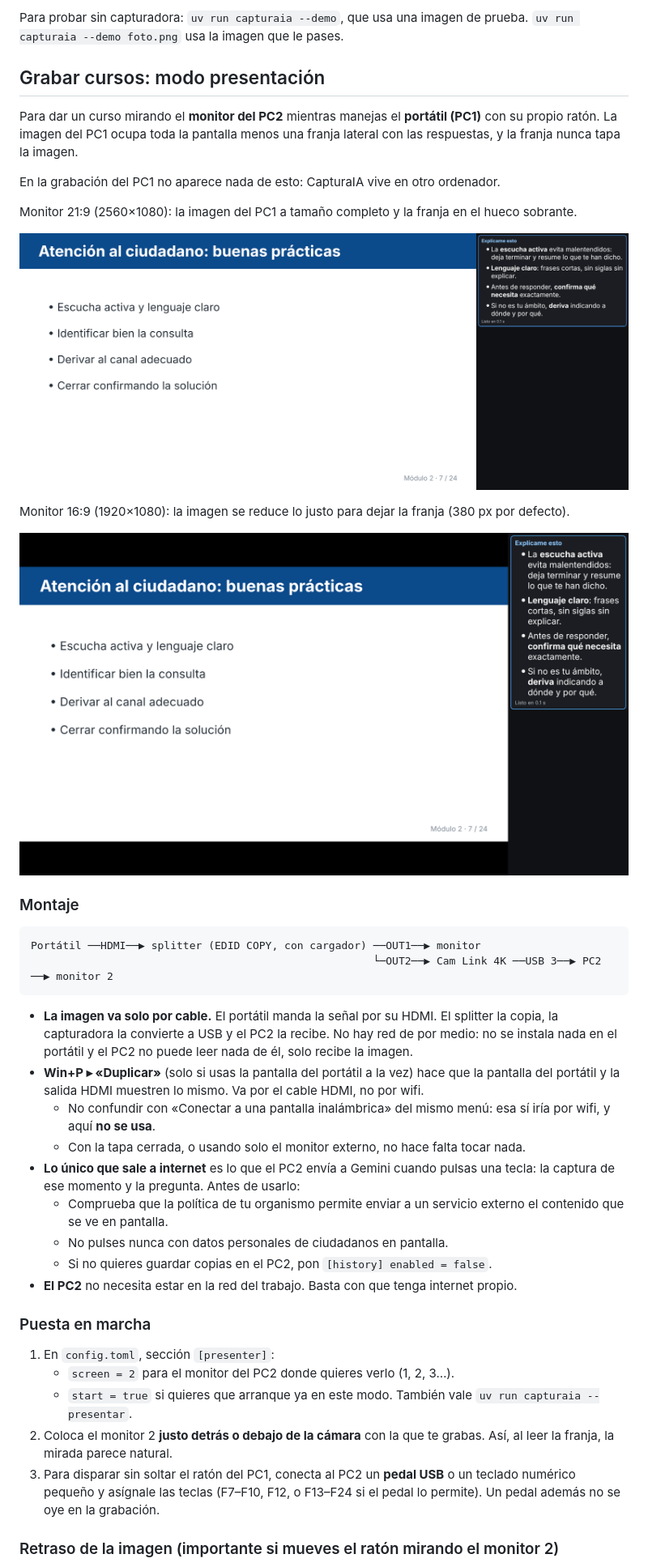
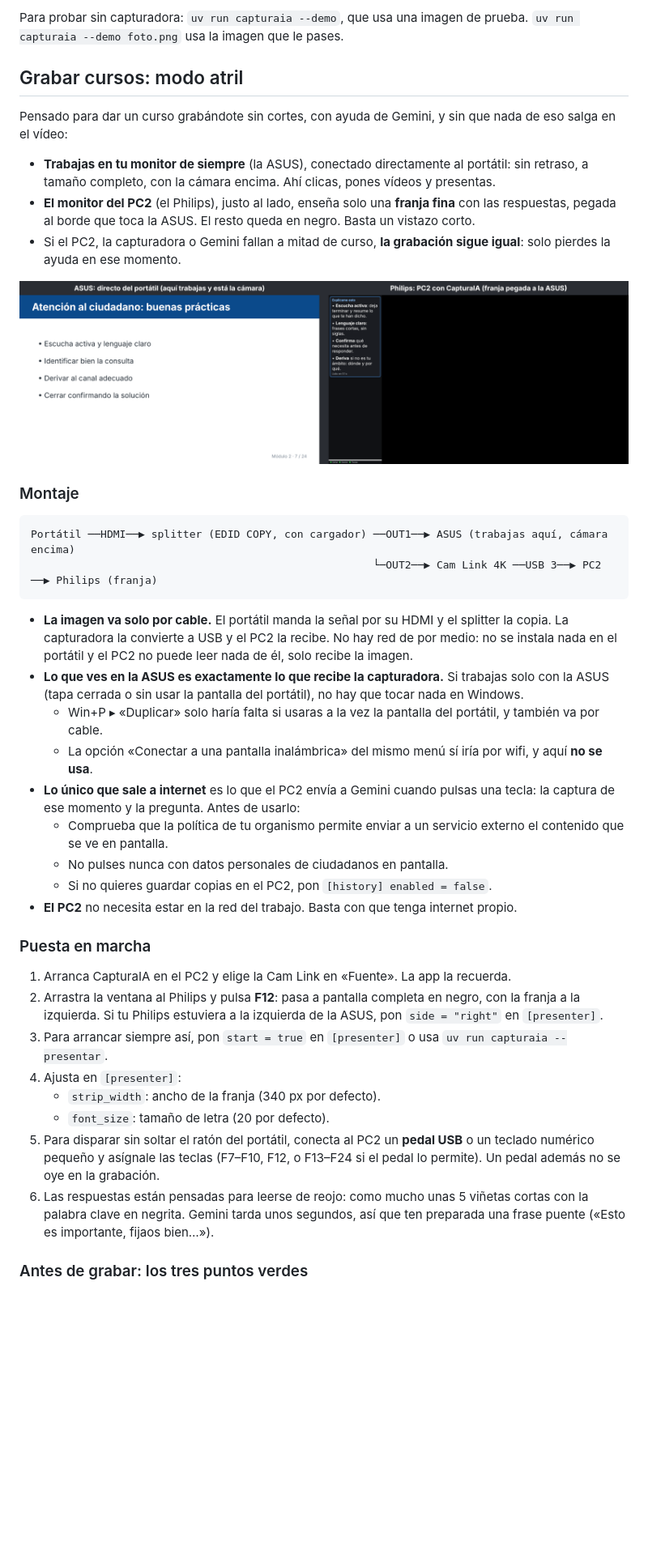
Before and after one commit to Arkus0/ForzudoOS, a Markdown page: capturaia/README.md, the part around one of its changes. Shown at 81% size. Drawn GitHub-style; pictures changed too: capturaia/docs/atril.png (added); blank space fills up the shorter version.

````diff
--- a/capturaia/README.md
+++ b/capturaia/README.md
@@ -65,37 +65,36 @@ van a `%APPDATA%\capturaia\capturas`. Se puede desactivar en `[history]`.
 Para probar sin capturadora: `uv run capturaia --demo`, que usa una imagen de prueba.
 `uv run capturaia --demo foto.png` usa la imagen que le pases.
 
-## Grabar cursos: modo presentación
+## Grabar cursos: modo atril
 
-Para dar un curso mirando el **monitor del PC2** mientras manejas el **portátil (PC1)** con su
-propio ratón. La imagen del PC1 ocupa toda la pantalla menos una franja lateral con las
-respuestas, y la franja nunca tapa la imagen.
+Pensado para dar un curso grabándote sin cortes, con ayuda de Gemini, y sin que nada de eso
+salga en el vídeo:
 
-En la grabación del PC1 no aparece nada de esto: CapturaIA vive en otro ordenador.
+- **Trabajas en tu monitor de siempre** (la ASUS), conectado directamente al portátil: sin
+  retraso, a tamaño completo, con la cámara encima. Ahí clicas, pones vídeos y presentas.
+- **El monitor del PC2** (el Philips), justo al lado, enseña solo una **franja fina** con las
+  respuestas, pegada al borde que toca la ASUS. El resto queda en negro. Basta un vistazo corto.
+- Si el PC2, la capturadora o Gemini fallan a mitad de curso, **la grabación sigue igual**:
+  solo pierdes la ayuda en ese momento.
 
-Monitor 21:9 (2560×1080): la imagen del PC1 a tamaño completo y la franja en el hueco sobrante.
-
-![Modo presentación en monitor 21:9](docs/presentacion-2560x1080.png)
-
-Monitor 16:9 (1920×1080): la imagen se reduce lo justo para dejar la franja (380 px por defecto).
-
-![Modo presentación en monitor 16:9](docs/presentacion-1920x1080.png)
+![ASUS directa y Philips con la franja de respuestas](docs/atril.png)
 
 ### Montaje
 
 ```
-Portátil ──HDMI──▶ splitter (EDID COPY, con cargador) ──OUT1──▶ monitor
-                                                      └─OUT2──▶ Cam Link 4K ──USB 3──▶ PC2 ──▶ monitor 2
+Portátil ──HDMI──▶ splitter (EDID COPY, con cargador) ──OUT1──▶ ASUS (trabajas aquí, cámara encima)
+                                                      └─OUT2──▶ Cam Link 4K ──USB 3──▶ PC2 ──▶ Philips (franja)
 ```
 
-- **La imagen va solo por cable.** El portátil manda la señal por su HDMI. El splitter la
-  copia, la capturadora la convierte a USB y el PC2 la recibe. No hay red de por medio: no se
+- **La imagen va solo por cable.** El portátil manda la señal por su HDMI y el splitter la
+  copia. La capturadora la convierte a USB y el PC2 la recibe. No hay red de por medio: no se
   instala nada en el portátil y el PC2 no puede leer nada de él, solo recibe la imagen.
-- **Win+P ▸ «Duplicar»** (solo si usas la pantalla del portátil a la vez) hace que la pantalla
-  del portátil y la salida HDMI muestren lo mismo. Va por el cable HDMI, no por wifi.
-  - No confundir con «Conectar a una pantalla inalámbrica» del mismo menú: esa sí iría por wifi,
-    y aquí **no se usa**.
-  - Con la tapa cerrada, o usando solo el monitor externo, no hace falta tocar nada.
+- **Lo que ves en la ASUS es exactamente lo que recibe la capturadora.** Si trabajas solo con
+  la ASUS (tapa cerrada o sin usar la pantalla del portátil), no hay que tocar nada en Windows.
+  - Win+P ▸ «Duplicar» solo haría falta si usaras a la vez la pantalla del portátil, y también
+    va por cable.
+  - La opción «Conectar a una pantalla inalámbrica» del mismo menú sí iría por wifi, y aquí
+    **no se usa**.
 - **Lo único que sale a internet** es lo que el PC2 envía a Gemini cuando pulsas una tecla: la
   captura de ese momento y la pregunta. Antes de usarlo:
   - Comprueba que la política de tu organismo permite enviar a un servicio externo el
@@ -106,15 +105,21 @@ Portátil ──HDMI──▶ splitter (EDID COPY, con cargador) ──OUT1─
 
 ### Puesta en marcha
 
-1. En `config.toml`, sección `[presenter]`:
-   - `screen = 2` para el monitor del PC2 donde quieres verlo (1, 2, 3…).
-   - `start = true` si quieres que arranque ya en este modo. También vale
-     `uv run capturaia --presentar`.
-2. Coloca el monitor 2 **justo detrás o debajo de la cámara** con la que te grabas. Así, al
-   leer la franja, la mirada parece natural.
-3. Para disparar sin soltar el ratón del PC1, conecta al PC2 un **pedal USB** o un teclado
-   numérico pequeño y asígnale las teclas (F7–F10, F12, o F13–F24 si el pedal lo permite).
-   Un pedal además no se oye en la grabación.
+1. Arranca CapturaIA en el PC2 y elige la Cam Link en «Fuente». La app la recuerda.
+2. Arrastra la ventana al Philips y pulsa **F12**: pasa a pantalla completa en negro, con la
+   franja a la izquierda. Si tu Philips estuviera a la izquierda de la ASUS, pon
+   `side = "right"` en `[presenter]`.
+3. Para arrancar siempre así, pon `start = true` en `[presenter]` o usa
+   `uv run capturaia --presentar`.
+4. Ajusta en `[presenter]`:
+   - `strip_width`: ancho de la franja (340 px por defecto).
+   - `font_size`: tamaño de letra (20 por defecto).
+5. Para disparar sin soltar el ratón del portátil, conecta al PC2 un **pedal USB** o un teclado
+   numérico pequeño y asígnale las teclas (F7–F10, F12, o F13–F24 si el pedal lo permite). Un
+   pedal además no se oye en la grabación.
+6. Las respuestas están pensadas para leerse de reojo: como mucho unas 5 viñetas cortas con la
+   palabra clave en negrita. Gemini tarda unos segundos, así que ten preparada una frase puente
+   («Esto es importante, fijaos bien…»).
 
-### Retraso de la imagen (importante si mueves el ratón mirando el monitor 2)
+### Antes de grabar: los tres puntos verdes
 
````
Also changed, not shown: other parts of capturaia/README.md (+25 -14 lines), 13 other files.
